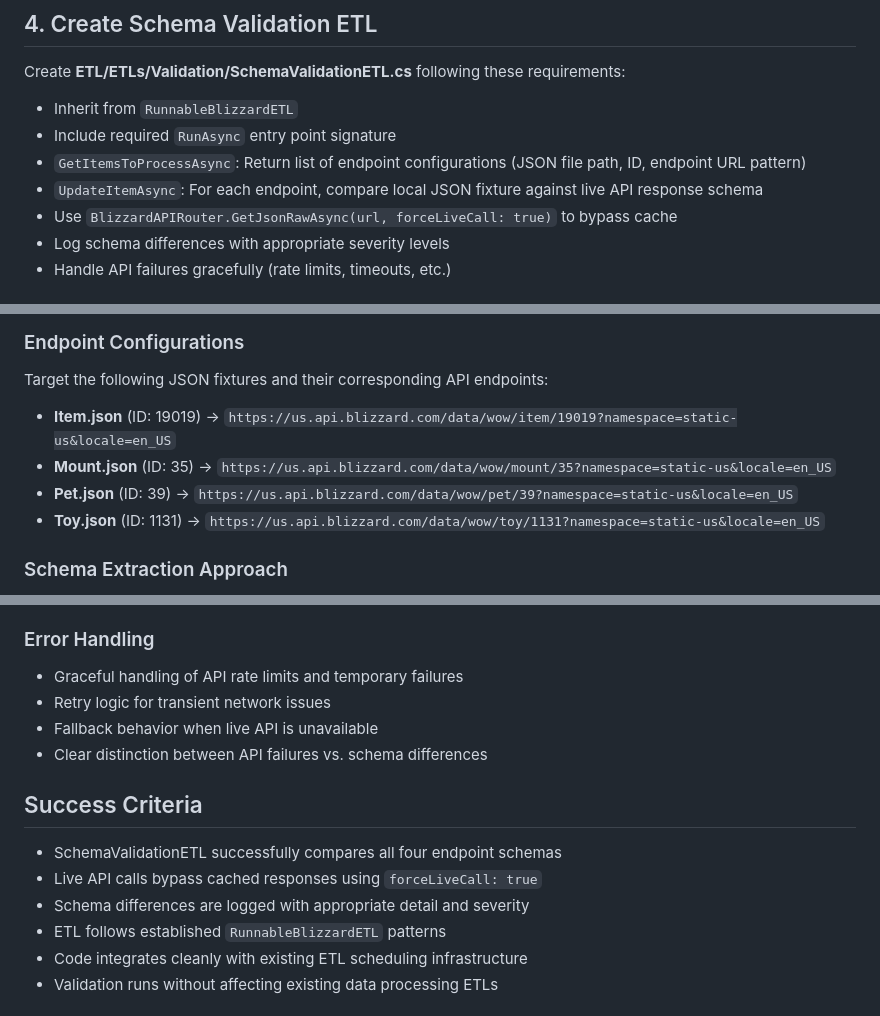
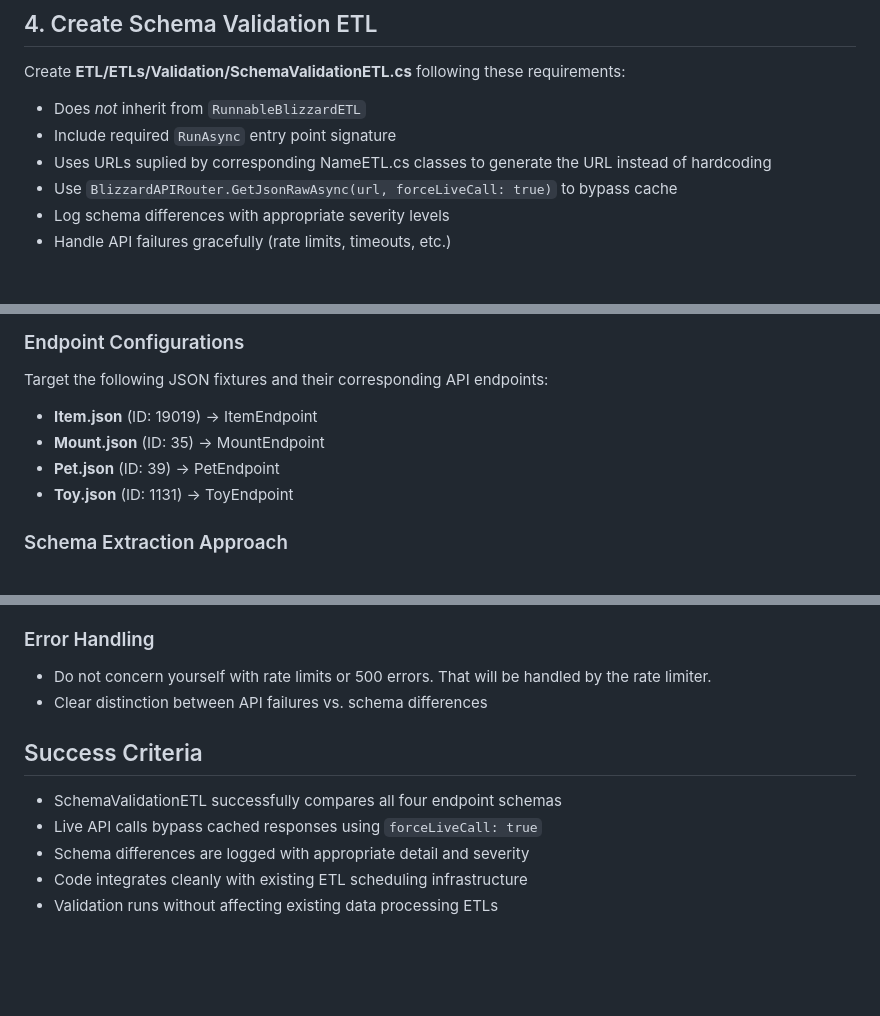
Before and after one commit to warboundio/Warbound, a Markdown page: ACEP/Plans/SchemaValidationETL.md, 3 parts joined by grey strips. GitHub-like rendering; blank space fills up the shorter version.

```diff
--- a/ACEP/Plans/SchemaValidationETL.md
+++ b/ACEP/Plans/SchemaValidationETL.md
@@ -18,10 +18,9 @@ Create **ETL/ETLs/Validation/** subfolder to organize schema validation ETLs:
 
 ## 4. Create Schema Validation ETL
 Create **ETL/ETLs/Validation/SchemaValidationETL.cs** following these requirements:
-- Inherit from `RunnableBlizzardETL`
+- Does *not* inherit from `RunnableBlizzardETL`
 - Include required `RunAsync` entry point signature
-- `GetItemsToProcessAsync`: Return list of endpoint configurations (JSON file path, ID, endpoint URL pattern)
-- `UpdateItemAsync`: For each endpoint, compare local JSON fixture against live API response schema
+- Uses URLs suplied by corresponding NameETL.cs classes to generate the URL instead of hardcoding
 - Use `BlizzardAPIRouter.GetJsonRawAsync(url, forceLiveCall: true)` to bypass cache
 - Log schema differences with appropriate severity levels
 - Handle API failures gracefully (rate limits, timeouts, etc.)
@@ -38,10 +37,10 @@ Implement schema validation that:
 
 ### Endpoint Configurations
 Target the following JSON fixtures and their corresponding API endpoints:
-- **Item.json** (ID: 19019) → `https://us.api.blizzard.com/data/wow/item/19019?namespace=static-us&locale=en_US`
-- **Mount.json** (ID: 35) → `https://us.api.blizzard.com/data/wow/mount/35?namespace=static-us&locale=en_US`
-- **Pet.json** (ID: 39) → `https://us.api.blizzard.com/data/wow/pet/39?namespace=static-us&locale=en_US`
-- **Toy.json** (ID: 1131) → `https://us.api.blizzard.com/data/wow/toy/1131?namespace=static-us&locale=en_US`
+- **Item.json** (ID: 19019) → ItemEndpoint
+- **Mount.json** (ID: 35) → MountEndpoint
+- **Pet.json** (ID: 39) → PetEndpoint
+- **Toy.json** (ID: 1131) → ToyEndpoint
 
 ### Schema Extraction Approach
 - Parse JSON into `JsonElement` structures
@@ -57,16 +56,13 @@ Target the following JSON fixtures and their corresponding API endpoints:
 - Include endpoint URL, fixture file name, and specific differences in log messages
 
 ### Error Handling
-- Graceful handling of API rate limits and temporary failures
-- Retry logic for transient network issues
-- Fallback behavior when live API is unavailable
+- Do not concern yourself with rate limits or 500 errors. That will be handled by the rate limiter.
 - Clear distinction between API failures vs. schema differences
 
 ## Success Criteria
 - SchemaValidationETL successfully compares all four endpoint schemas
 - Live API calls bypass cached responses using `forceLiveCall: true`
 - Schema differences are logged with appropriate detail and severity
-- ETL follows established `RunnableBlizzardETL` patterns
 - Code integrates cleanly with existing ETL scheduling infrastructure
 - Validation runs without affecting existing data processing ETLs
 
```
